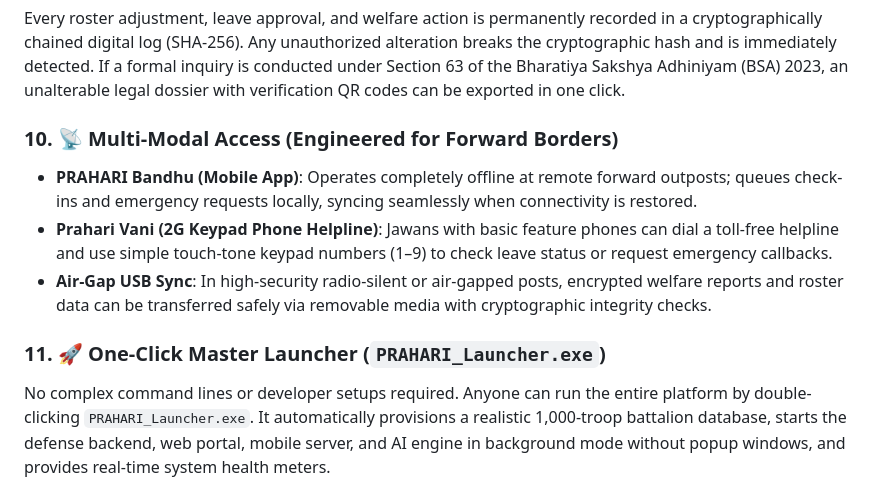
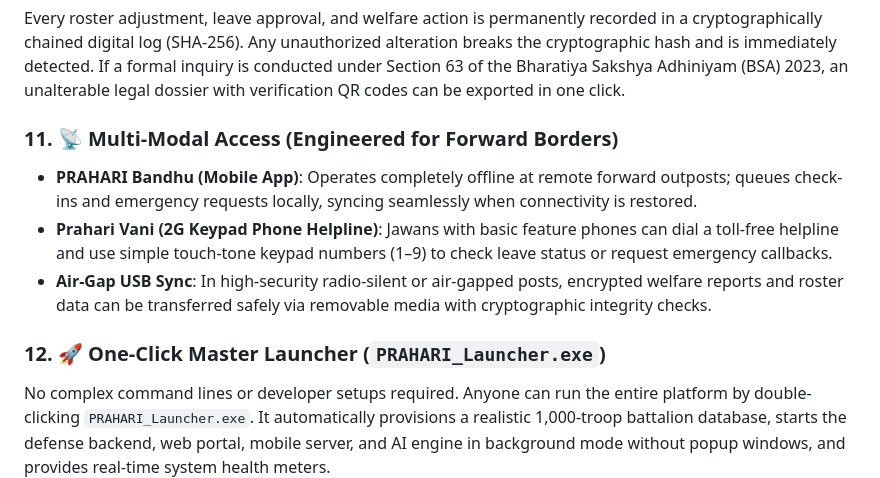
Before and after one commit to PravZ-Code/PRAHARI, a Markdown page: README.md, the part around one of its changes. Rendered like a GitHub page.

```diff
--- a/README.md
+++ b/README.md
@@ -153,11 +166,11 @@ When an exhausted soldier is relieved, someone else steps in to cover. To preven
 Every roster adjustment, leave approval, and welfare action is permanently recorded in a cryptographically chained digital log (SHA-256). Any unauthorized alteration breaks the cryptographic hash and is immediately detected. If a formal inquiry is conducted under Section 63 of the Bharatiya Sakshya Adhiniyam (BSA) 2023, an unalterable legal dossier with verification QR codes can be exported in one click.
 
-### 10. 📡 Multi-Modal Access (Engineered for Forward Borders)
+### 11. 📡 Multi-Modal Access (Engineered for Forward Borders)
 * **PRAHARI Bandhu (Mobile App)**: Operates completely offline at remote forward outposts; queues check-ins and emergency requests locally, syncing seamlessly when connectivity is restored.
 * **Prahari Vani (2G Keypad Phone Helpline)**: Jawans with basic feature phones can dial a toll-free helpline and use simple touch-tone keypad numbers (1–9) to check leave status or request emergency callbacks.
 * **Air-Gap USB Sync**: In high-security radio-silent or air-gapped posts, encrypted welfare reports and roster data can be transferred safely via removable media with cryptographic integrity checks.
 
-### 11. 🚀 One-Click Master Launcher (`PRAHARI_Launcher.exe`)
+### 12. 🚀 One-Click Master Launcher (`PRAHARI_Launcher.exe`)
 No complex command lines or developer setups required. Anyone can run the entire platform by double-clicking `PRAHARI_Launcher.exe`. It automatically provisions a realistic 1,000-troop battalion database, starts the defense backend, web portal, mobile server, and AI engine in background mode without popup windows, and provides real-time system health meters.
 
 ---
```
Also changed, not shown: other parts of README.md (+20 -7 lines).
